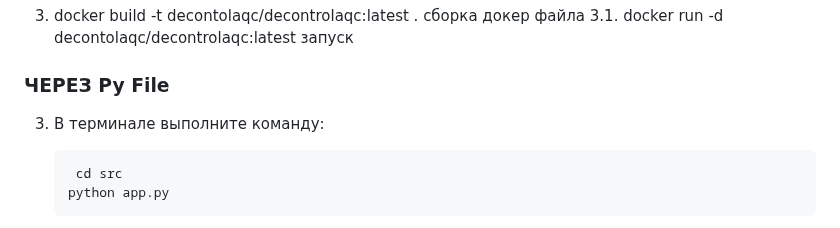
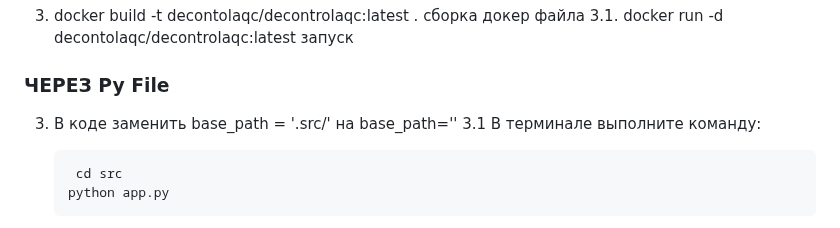
Before and after one commit to IsMarshev/DecontrolAQC, a Markdown page: README.md, the part around the change. GitHub-like rendering.

````diff
--- a/README.md
+++ b/README.md
@@ -13,7 +13,8 @@
 3. docker build -t decontolaqc/decontrolaqc:latest . сборка докер файла
 3.1. docker run -d decontolaqc/decontrolaqc:latest запуск
 ### ЧЕРЕЗ Py File
-3. В терминале выполните команду:
+3. В коде заменить base_path = '.src/' на base_path=''
+3.1 В терминале выполните команду:
    ```bash
     cd src
    python app.py
````
